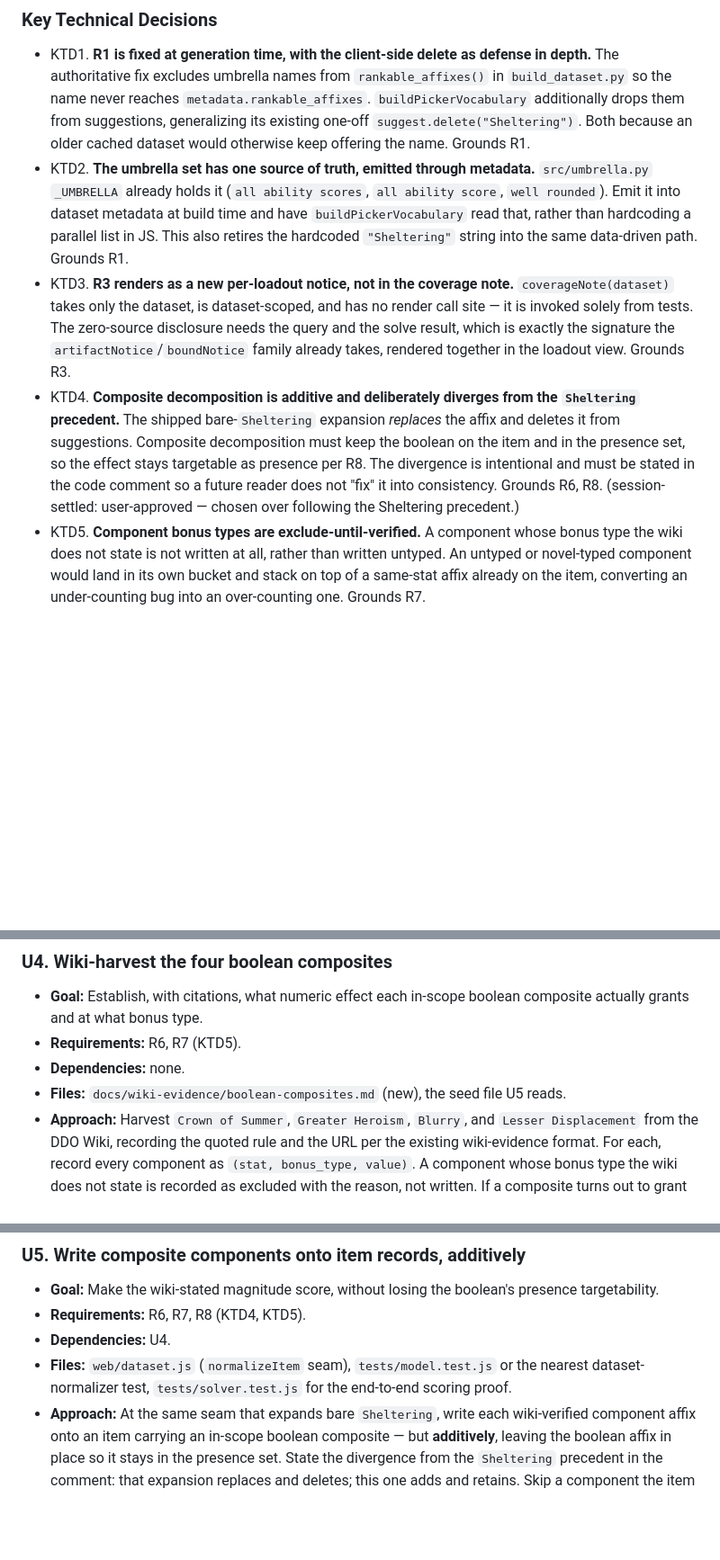
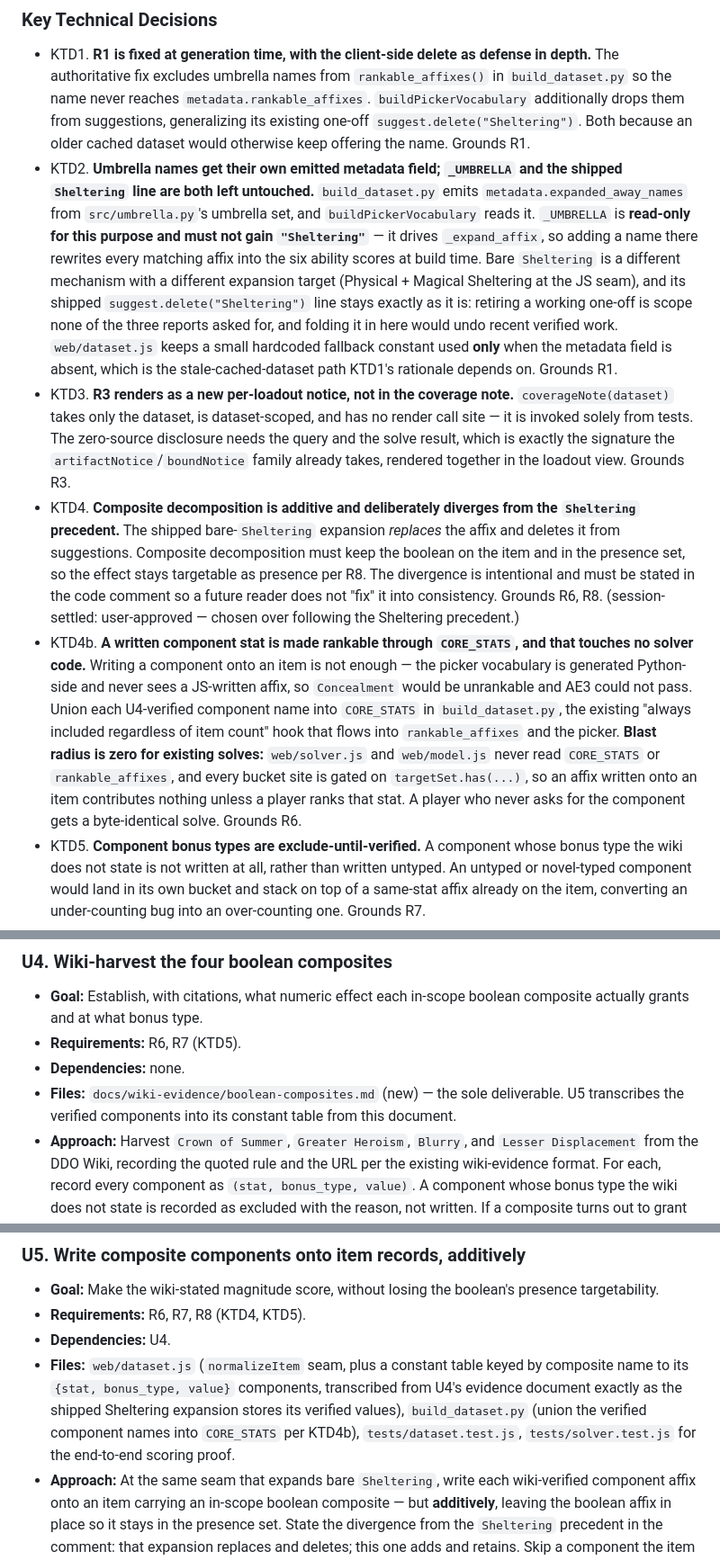
Before and after one commit to eddiefiggie/ddo-loadout-optimizer, a Markdown page: docs/plans/2026-08-05-001-fix-affix-vocabulary-hygiene-plan.md, 3 parts joined by grey strips. Shown at 90% size. GitHub-like rendering; blank space fills up the shorter version.

```diff
--- a/docs/plans/2026-08-05-001-fix-affix-vocabulary-hygiene-plan.md
+++ b/docs/plans/2026-08-05-001-fix-affix-vocabulary-hygiene-plan.md
@@ -143,9 +143,10 @@ The standing audit calls the boolean-suggestion exclusion "the single most-repea
 ### Key Technical Decisions
 
 - KTD1. **R1 is fixed at generation time, with the client-side delete as defense in depth.** The authoritative fix excludes umbrella names from `rankable_affixes()` in `build_dataset.py` so the name never reaches `metadata.rankable_affixes`. `buildPickerVocabulary` additionally drops them from suggestions, generalizing its existing one-off `suggest.delete("Sheltering")`. Both because an older cached dataset would otherwise keep offering the name. Grounds R1.
-- KTD2. **The umbrella set has one source of truth, emitted through metadata.** `src/umbrella.py` `_UMBRELLA` already holds it (`all ability scores`, `all ability score`, `well rounded`). Emit it into dataset metadata at build time and have `buildPickerVocabulary` read that, rather than hardcoding a parallel list in JS. This also retires the hardcoded `"Sheltering"` string into the same data-driven path. Grounds R1.
+- KTD2. **Umbrella names get their own emitted metadata field; `_UMBRELLA` and the shipped `Sheltering` line are both left untouched.** `build_dataset.py` emits `metadata.expanded_away_names` from `src/umbrella.py`'s umbrella set, and `buildPickerVocabulary` reads it. `_UMBRELLA` is **read-only for this purpose and must not gain `"Sheltering"`** — it drives `_expand_affix`, so adding a name there rewrites every matching affix into the six ability scores at build time. Bare `Sheltering` is a different mechanism with a different expansion target (Physical + Magical Sheltering at the JS seam), and its shipped `suggest.delete("Sheltering")` line stays exactly as it is: retiring a working one-off is scope none of the three reports asked for, and folding it in here would undo recent verified work. `web/dataset.js` keeps a small hardcoded fallback constant used **only** when the metadata field is absent, which is the stale-cached-dataset path KTD1's rationale depends on. Grounds R1.
 - KTD3. **R3 renders as a new per-loadout notice, not in the coverage note.** `coverageNote(dataset)` takes only the dataset, is dataset-scoped, and has no render call site — it is invoked solely from tests. The zero-source disclosure needs the query and the solve result, which is exactly the signature the `artifactNotice`/`boundNotice` family already takes, rendered together in the loadout view. Grounds R3.
 - KTD4. **Composite decomposition is additive and deliberately diverges from the `Sheltering` precedent.** The shipped bare-`Sheltering` expansion *replaces* the affix and deletes it from suggestions. Composite decomposition must keep the boolean on the item and in the presence set, so the effect stays targetable as presence per R8. The divergence is intentional and must be stated in the code comment so a future reader does not "fix" it into consistency. Grounds R6, R8. (session-settled: user-approved — chosen over following the Sheltering precedent.)
+- KTD4b. **A written component stat is made rankable through `CORE_STATS`, and that touches no solver code.** Writing a component onto an item is not enough — the picker vocabulary is generated Python-side and never sees a JS-written affix, so `Concealment` would be unrankable and AE3 could not pass. Union each U4-verified component name into `CORE_STATS` in `build_dataset.py`, the existing "always included regardless of item count" hook that flows into `rankable_affixes` and the picker. **Blast radius is zero for existing solves:** `web/solver.js` and `web/model.js` never read `CORE_STATS` or `rankable_affixes`, and every bucket site is gated on `targetSet.has(...)`, so an affix written onto an item contributes nothing unless a player ranks that stat. A player who never asks for the component gets a byte-identical solve. Grounds R6.
 - KTD5. **Component bonus types are exclude-until-verified.** A component whose bonus type the wiki does not state is not written at all, rather than written untyped. An untyped or novel-typed component would land in its own bucket and stack on top of a same-stat affix already on the item, converting an under-counting bug into an over-counting one. Grounds R7.
 - KTD6. **R4, R5, and R9 are already satisfied; no work is planned for them.** Verified against the built dataset: `buildPickerVocabulary` returns 1,038 suggestions with 801 presence-flagged, and `Blurry`, `Lesser Displacement`, `Greater Heroism`, and `Crown of Summer` are each `suggested=Y presence=Y`. The curated allowlist mechanism (`PRESENCE_ALLOW` / `PRESENCE_DENY` / `_isPresenceTargetable`) shipped in PR #71 as the §3-C follow-up. `Parrying`, `Riposte`, and `Good Luck` are each `suggested=Y` and score under their own magnitude buckets. U6's guard test pins these so a later change cannot silently regress them.
 
@@ -244,7 +248,7 @@ U1 and U2 are independent generation-time fixes and can land together. U3 is ind
 - **Goal:** Establish, with citations, what numeric effect each in-scope boolean composite actually grants and at what bonus type.
 - **Requirements:** R6, R7 (KTD5).
 - **Dependencies:** none.
-- **Files:** `docs/wiki-evidence/boolean-composites.md` (new), the seed file U5 reads.
+- **Files:** `docs/wiki-evidence/boolean-composites.md` (new) — the sole deliverable. U5 transcribes the verified components into its constant table from this document.
 - **Approach:** Harvest `Crown of Summer`, `Greater Heroism`, `Blurry`, and `Lesser Displacement` from the DDO Wiki, recording the quoted rule and the URL per the existing wiki-evidence format. For each, record every component as `(stat, bonus_type, value)`. A component whose bonus type the wiki does not state is recorded as excluded with the reason, not written. If a composite turns out to grant no numeric magnitude, record it as verified-boolean and drop it from U5.
 - **Execution note:** The wiki throttles after roughly eight rapid calls with multi-minute blocks. Pace the harvest across four pages with waits; do not batch.
 - **Patterns to follow:** `docs/wiki-evidence/sheltering.md` and `docs/wiki-evidence/spell-lore.md` — quoted rule, source URL, explicit ruling, status line.
@@ -256,7 +260,7 @@ U1 and U2 are independent generation-time fixes and can land together. U3 is ind
 - **Goal:** Make the wiki-stated magnitude score, without losing the boolean's presence targetability.
 - **Requirements:** R6, R7, R8 (KTD4, KTD5).
 - **Dependencies:** U4.
-- **Files:** `web/dataset.js` (`normalizeItem` seam), `tests/model.test.js` or the nearest dataset-normalizer test, `tests/solver.test.js` for the end-to-end scoring proof.
+- **Files:** `web/dataset.js` (`normalizeItem` seam, plus a constant table keyed by composite name to its `{stat, bonus_type, value}` components, transcribed from U4's evidence document exactly as the shipped Sheltering expansion stores its verified values), `build_dataset.py` (union the verified component names into `CORE_STATS` per KTD4b), `tests/dataset.test.js`, `tests/solver.test.js` for the end-to-end scoring proof.
 - **Approach:** At the same seam that expands bare `Sheltering`, write each wiki-verified component affix onto an item carrying an in-scope boolean composite — but **additively**, leaving the boolean affix in place so it stays in the presence set. State the divergence from the `Sheltering` precedent in the comment: that expansion replaces and deletes; this one adds and retains. Skip a component the item already carries explicitly, matching the shipped Sheltering behavior, so no duplicate browse line appears. Idempotent on a second pass.
 - **Execution note:** Write a failing end-to-end test first — an item carrying only the boolean contributes zero to the component stat today, and should contribute the wiki value after. That failure is the proof the unit exists to fix.
 - **Patterns to follow:** the bare-`Sheltering` expansion block in `web/dataset.js` `normalizeItem` — same seam and same skip-if-already-present guard, opposite retention behavior.
```
Also changed, not shown: other parts of docs/plans/2026-08-05-001-fix-affix-vocabulary-hygiene-plan.md (+14 -7 lines).
